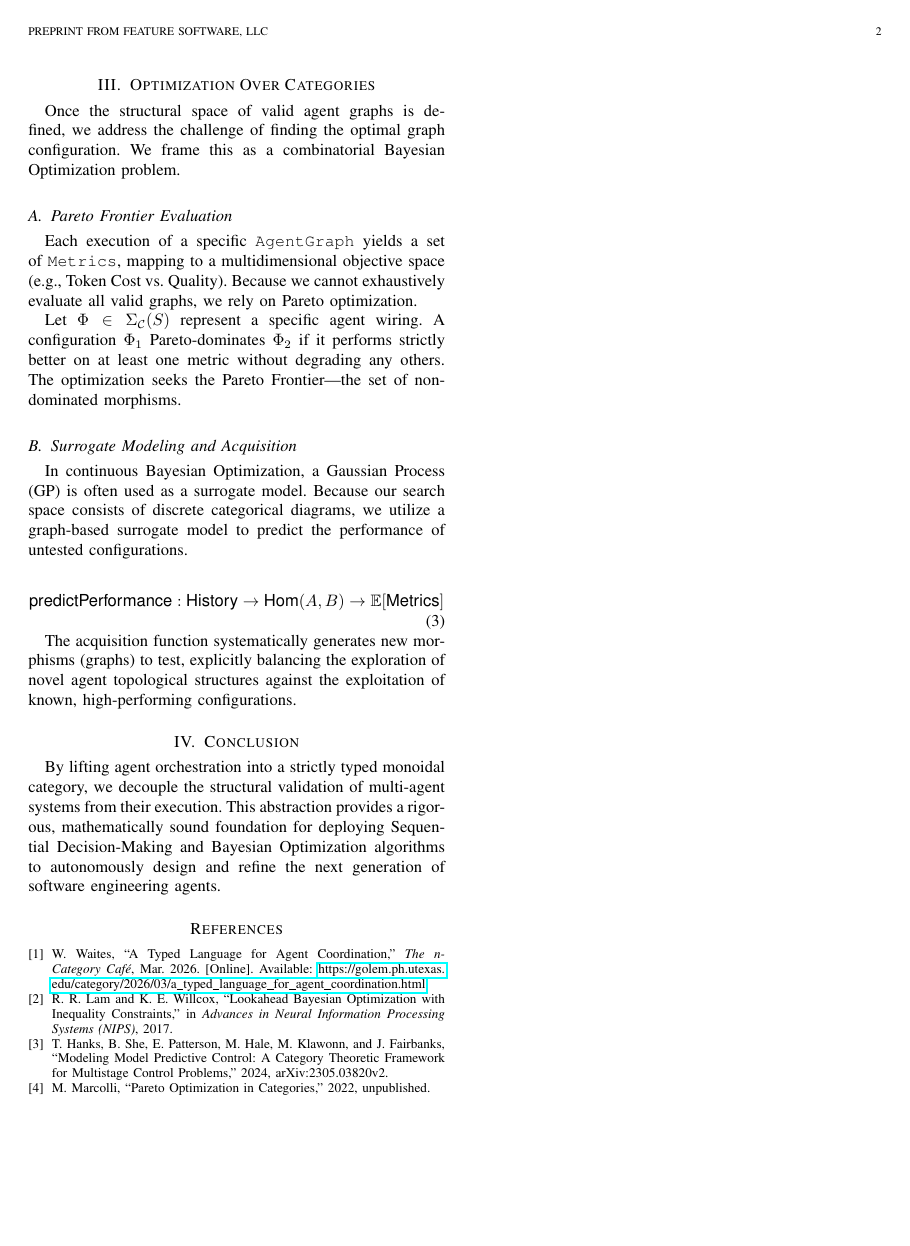
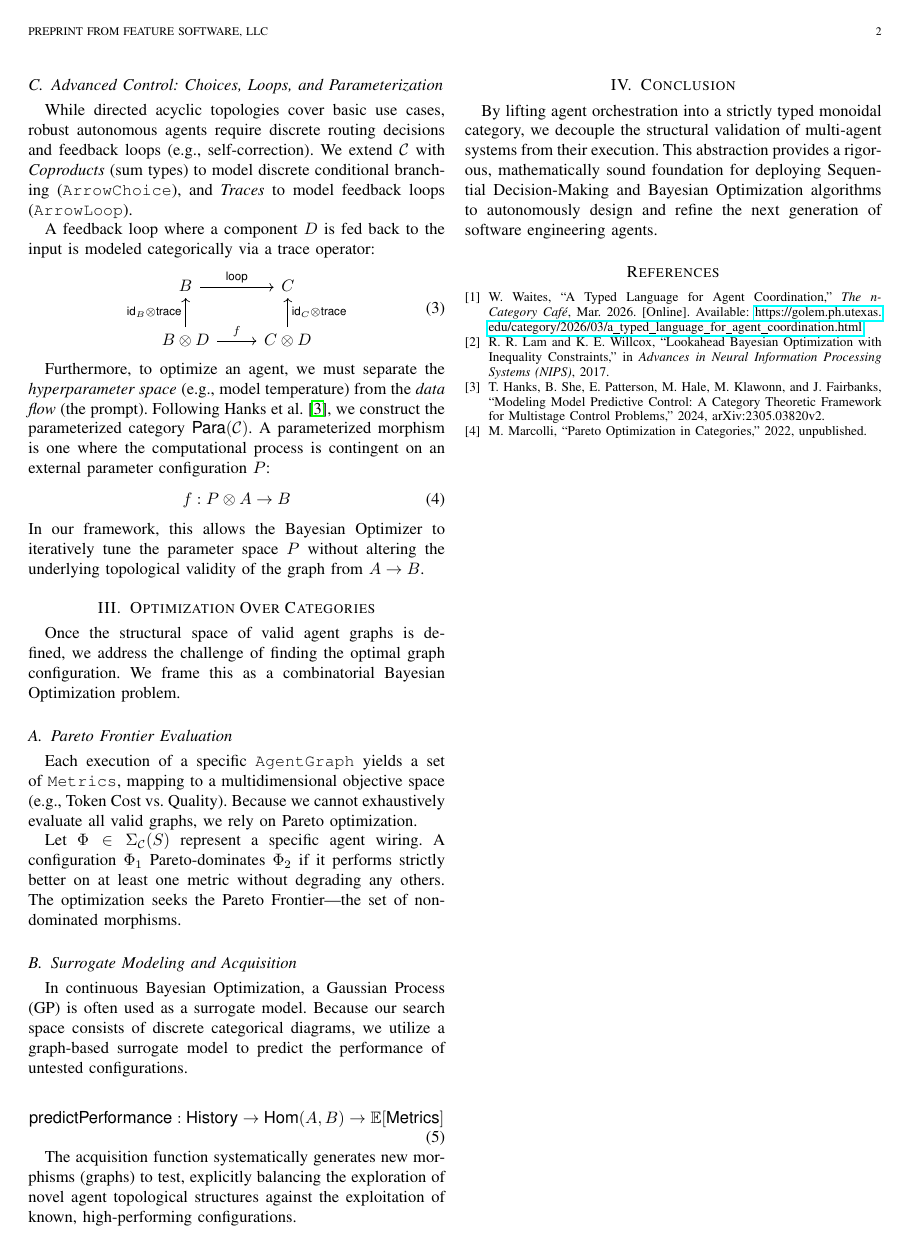
Before and after one commit to soulstrop/pi-agent-space, a LaTeX paper (docs/math.tex): page 2 of 2. Compiled offline with pdfLaTeX.

Commit message:
docs(math): add sections on ArrowChoice, ArrowLoop, and Para

```diff
--- a/docs/math.tex
+++ b/docs/math.tex
@@ -84,6 +84,23 @@ standardPiAgent =
     >>> RunTests
 \end{lstlisting}
 
+\subsection{Advanced Control: Choices, Loops, and Parameterization}
+While directed acyclic topologies cover basic use cases, robust autonomous agents require discrete routing decisions and feedback loops (e.g., self-correction). We extend $\mathcal{C}$ with \textit{Coproducts} (sum types) to model discrete conditional branching (\texttt{ArrowChoice}), and \textit{Traces} to model feedback loops (\texttt{ArrowLoop}).
+
+A feedback loop where a component $D$ is fed back to the input is modeled categorically via a trace operator:
+\begin{equation}
+\begin{tikzcd}
+B \arrow[r, "\textsf{loop}"] & C \\
+B \otimes D \arrow[u, "\textsf{id}_B \otimes \textsf{trace}"] \arrow[r, "f"] & C \otimes D \arrow[u, "\textsf{id}_C \otimes \textsf{trace}"']
+\end{tikzcd}
+\end{equation}
+
+Furthermore, to optimize an agent, we must separate the \textit{hyperparameter space} (e.g., model temperature) from the \textit{data flow} (the prompt). Following Hanks et al. \cite{hanks2024}, we construct the parameterized category $\textsf{Para}(\mathcal{C})$. A parameterized morphism is one where the computational process is contingent on an external parameter configuration $P$:
+\begin{equation}
+f : P \otimes A \to B
+\end{equation}
+In our framework, this allows the Bayesian Optimizer to iteratively tune the parameter space $P$ without altering the underlying topological validity of the graph from $A \to B$.
+
 \section{Optimization Over Categories}
 
 Once the structural space of valid agent graphs is defined, we address the challenge of finding the optimal graph configuration. We frame this as a combinatorial Bayesian Optimization problem.
```
Also changed, not shown: docs/math.pdf.
